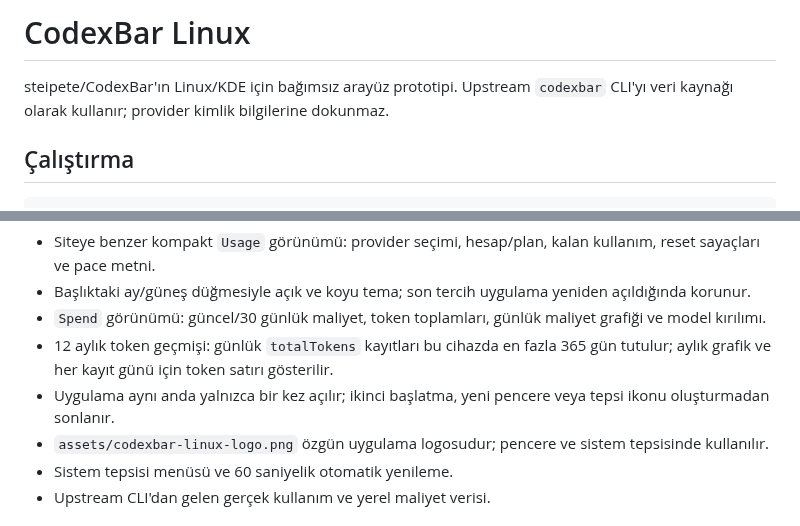
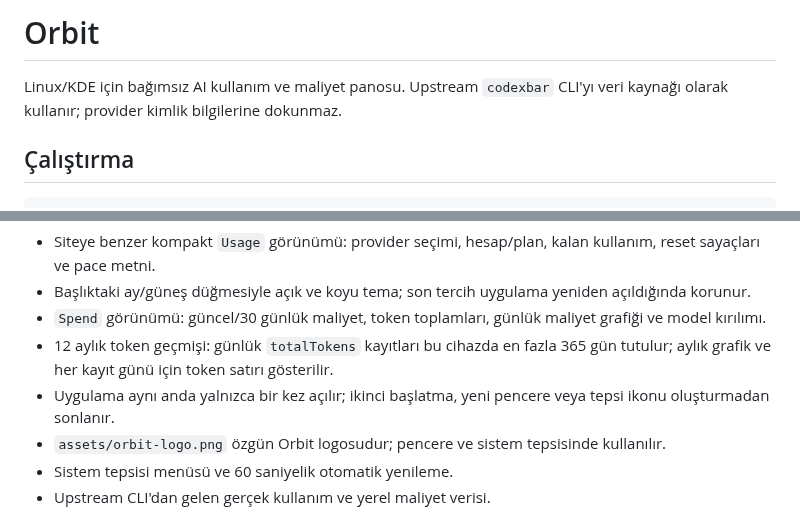
Before and after one commit to Utkucan-W/orbit-ai-usage-cost-review, a Markdown page: README.md, 2 parts joined by grey strips. Drawn GitHub-style.

Commit message:
feat: rebrand dashboard as Orbit

```diff
--- a/README.md
+++ b/README.md
@@ -1,7 +1,7 @@
-# CodexBar Linux
+# Orbit
 
-steipete/CodexBar'ın Linux/KDE için bağımsız arayüz prototipi. Upstream
-`codexbar` CLI'yı veri kaynağı olarak kullanır; provider kimlik bilgilerine
+Linux/KDE için bağımsız AI kullanım ve maliyet panosu. Upstream `codexbar` CLI'yı
+veri kaynağı olarak kullanır; provider kimlik bilgilerine
 dokunmaz.
 
 ## Çalıştırma
@@ -36,7 +36,7 @@ python3 app.py --fixture tests/fixtures/usage.json
   365 gün tutulur; aylık grafik ve her kayıt günü için token satırı gösterilir.
 - Uygulama aynı anda yalnızca bir kez açılır; ikinci başlatma, yeni pencere veya
   tepsi ikonu oluşturmadan sonlanır.
-- `assets/codexbar-linux-logo.png` özgün uygulama logosudur; pencere ve sistem
+- `assets/orbit-logo.png` özgün Orbit logosudur; pencere ve sistem
   tepsisinde kullanılır.
 - Sistem tepsisi menüsü ve 60 saniyelik otomatik yenileme.
 - Upstream CLI'dan gelen gerçek kullanım ve yerel maliyet verisi.
```
Also changed, not shown: CONTEXT.md (+4 -4 lines), assets/orbit-logo.png (renamed from assets/codexbar-linux-logo.png), 2 other files.
